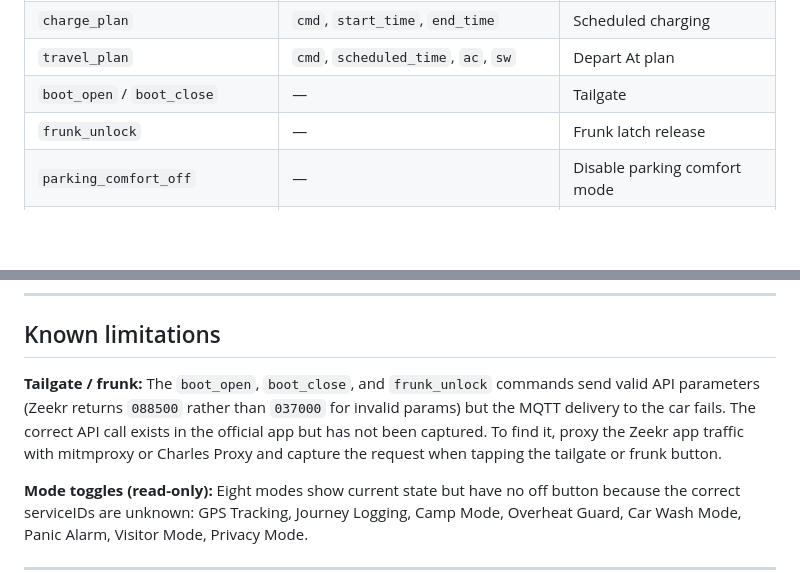
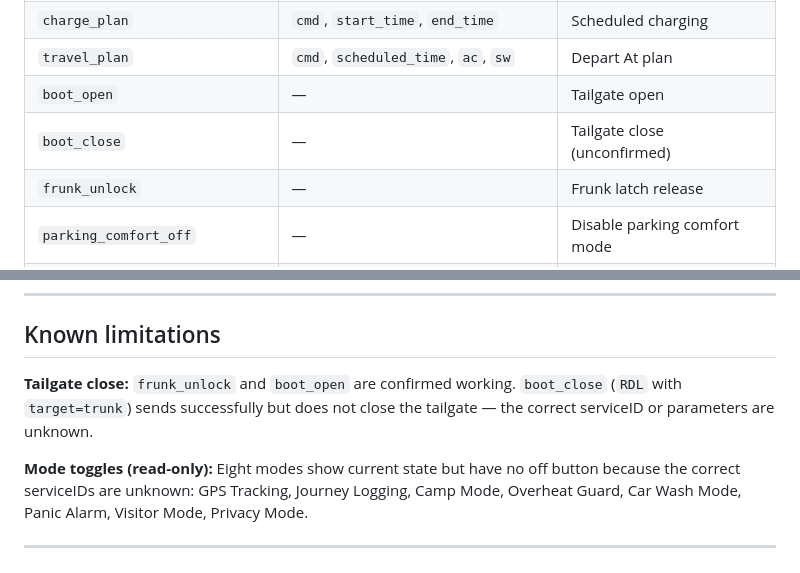
Before and after one commit to billsegall/zeekr-dash, a Markdown page: README.md, 2 parts joined by grey strips. GitHub-like rendering; blank space fills up the shorter version.

Commit message:
docs: frunk_unlock and boot_open confirmed working; boot_close still unresolved

```diff
--- a/README.md
+++ b/README.md
@@ -242,7 +242,8 @@ POST `/api/control` with `{"action": "<name>", ...}`:
 | `charge_limit` | `limit` (50–100, rounds to 5%) | Set charge limit |
 | `charge_plan` | `cmd`, `start_time`, `end_time` | Scheduled charging |
 | `travel_plan` | `cmd`, `scheduled_time`, `ac`, `sw` | Depart At plan |
-| `boot_open` / `boot_close` | — | Tailgate |
+| `boot_open` | — | Tailgate open |
+| `boot_close` | — | Tailgate close (unconfirmed) |
 | `frunk_unlock` | — | Frunk latch release |
 | `parking_comfort_off` | — | Disable parking comfort mode |
 | `live_detection_off` | — | Disable live detection |
@@ -262,7 +263,7 @@ Navigate to `/admin` (admin users only).
 
 ## Known limitations
 
-**Tailgate / frunk:** The `boot_open`, `boot_close`, and `frunk_unlock` commands send valid API parameters (Zeekr returns `088500` rather than `037000` for invalid params) but the MQTT delivery to the car fails. The correct API call exists in the official app but has not been captured. To find it, proxy the Zeekr app traffic with mitmproxy or Charles Proxy and capture the request when tapping the tailgate or frunk button.
+**Tailgate close:** `frunk_unlock` and `boot_open` are confirmed working. `boot_close` (`RDL` with `target=trunk`) sends successfully but does not close the tailgate — the correct serviceID or parameters are unknown.
 
 **Mode toggles (read-only):** Eight modes show current state but have no off button because the correct serviceIDs are unknown: GPS Tracking, Journey Logging, Camp Mode, Overheat Guard, Car Wash Mode, Panic Alarm, Visitor Mode, Privacy Mode.
 
```
